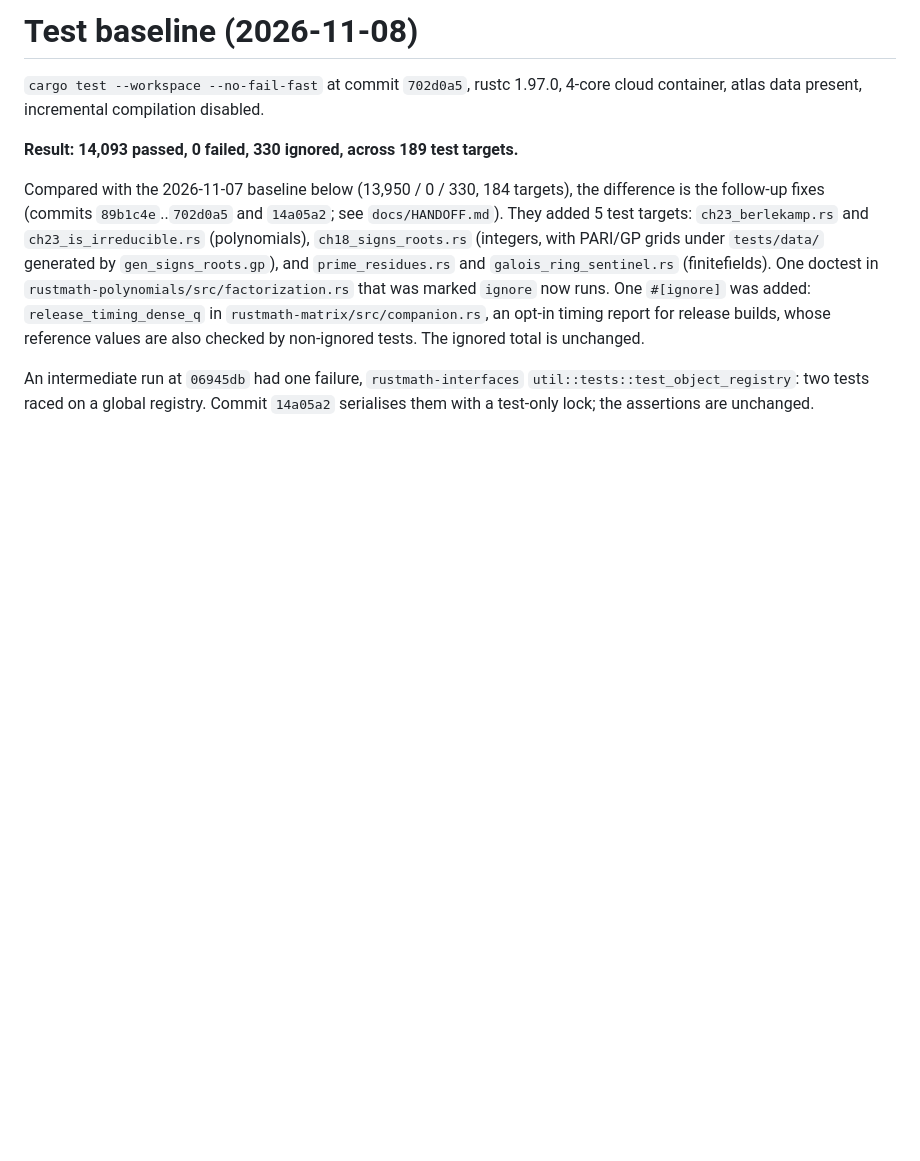
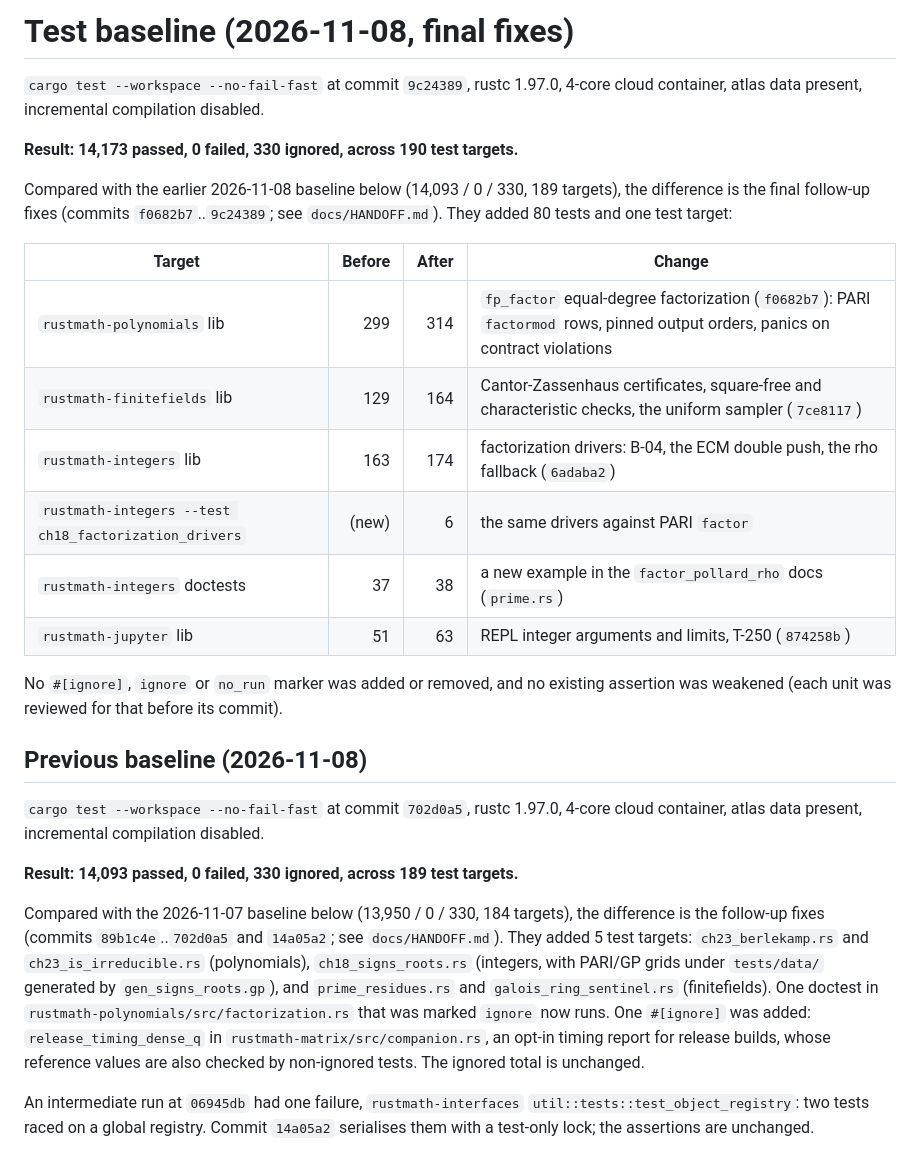
Before and after one commit to johnjanik/RustMath, a Markdown page: docs/TEST_BASELINE.md, the part around the change. Drawn GitHub-style; blank space fills up the shorter version.

Commit message:
docs: test baseline at 9c24389 (14,173 passed, 0 failed)
- cargo test --workspace --no-fail-fast at 9c24389: 14,173 passed,
  0 failed, 330 ignored, 190 targets (was 14,093 / 0 / 330, 189).
- The 80 new tests and the new ch18_factorization_drivers target come
  from the final follow-up fixes f0682b7..874258b; no ignore marker
  added or removed.
- HANDOFF build bullet updated.

Co-Authored-By: Claude Opus 5.5 <noreply@anthropic.com>
Claude-Session: https://claude.ai/code/session_017iwyw8n2vtERdA6tWcBE9D

```diff
--- a/docs/TEST_BASELINE.md
+++ b/docs/TEST_BASELINE.md
@@ -1,4 +1,27 @@
-# Test baseline (2026-11-08)
+# Test baseline (2026-11-08, final fixes)
+
+`cargo test --workspace --no-fail-fast` at commit `9c24389`, rustc 1.97.0, 4-core cloud container,
+atlas data present, incremental compilation disabled.
+
+**Result: 14,173 passed, 0 failed, 330 ignored, across 190 test targets.**
+
+Compared with the earlier 2026-11-08 baseline below (14,093 / 0 / 330, 189 targets), the difference is
+the final follow-up fixes (commits `f0682b7`..`9c24389`; see `docs/HANDOFF.md`). They added 80 tests
+and one test target:
+
+| Target | Before | After | Change |
+|---|--:|--:|---|
+| `rustmath-polynomials` lib | 299 | 314 | `fp_factor` equal-degree factorization (`f0682b7`): PARI `factormod` rows, pinned output orders, panics on contract violations |
+| `rustmath-finitefields` lib | 129 | 164 | Cantor-Zassenhaus certificates, square-free and characteristic checks, the uniform sampler (`7ce8117`) |
+| `rustmath-integers` lib | 163 | 174 | factorization drivers: B-04, the ECM double push, the rho fallback (`6adaba2`) |
+| `rustmath-integers --test ch18_factorization_drivers` | (new) | 6 | the same drivers against PARI `factor` |
+| `rustmath-integers` doctests | 37 | 38 | a new example in the `factor_pollard_rho` docs (`prime.rs`) |
+| `rustmath-jupyter` lib | 51 | 63 | REPL integer arguments and limits, T-250 (`874258b`) |
+
+No `#[ignore]`, `ignore` or `no_run` marker was added or removed, and no existing assertion was
+weakened (each unit was reviewed for that before its commit).
+
+## Previous baseline (2026-11-08)
 
 `cargo test --workspace --no-fail-fast` at commit `702d0a5`, rustc 1.97.0, 4-core cloud container,
 atlas data present, incremental compilation disabled.
```
Also changed, not shown: docs/HANDOFF.md (+1 -1 lines).
